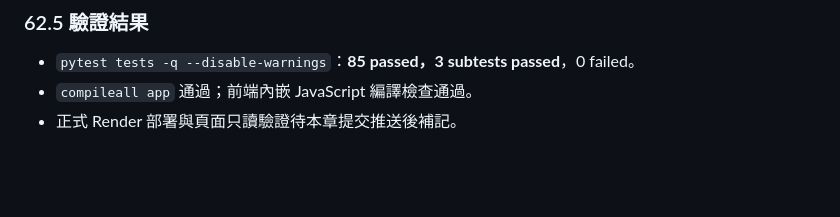
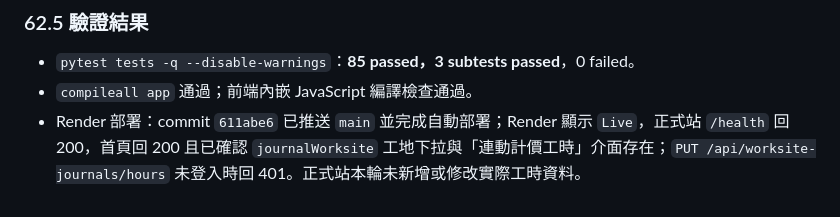
Before and after one commit to lin61751226-netizen/santong-erp, a Markdown page: 交接記錄.md, the part around the change. Rendered like a GitHub page; blank space fills up the shorter version.

Commit message:
補充工作日誌工時部署紀錄

```diff
--- a/交接記錄.md
+++ b/交接記錄.md
@@ -1721,4 +1721,4 @@ ender.yaml | 新增 3 個 OAuth 環境變數（均 sync: false，需在 Render
 
 - `pytest tests -q --disable-warnings`：**85 passed，3 subtests passed**，0 failed。
 - `compileall app` 通過；前端內嵌 JavaScript 編譯檢查通過。
-- 正式 Render 部署與頁面只讀驗證待本章提交推送後補記。
+- Render 部署：commit `611abe6` 已推送 `main` 並完成自動部署；Render 顯示 `Live`，正式站 `/health` 回 200，首頁回 200 且已確認 `journalWorksite` 工地下拉與「連動計價工時」介面存在；`PUT /api/worksite-journals/hours` 未登入時回 401。正式站本輪未新增或修改實際工時資料。
```
